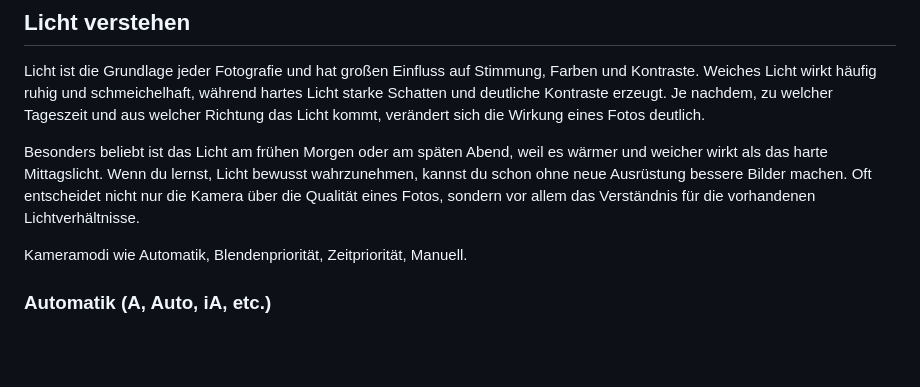
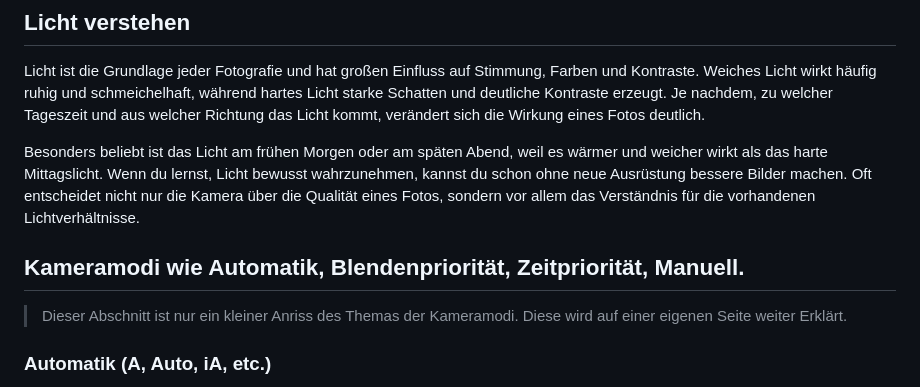
Before and after one commit to CalvinSchwob/webprojekt, a Markdown page: copy/grundlagen_der_fotographie.md, the part around the change. Drawn GitHub-style; blank space fills up the shorter version.

Commit message:
Fix structural issue and add a note

```diff
--- a/copy/grundlagen_der_fotographie.md
+++ b/copy/grundlagen_der_fotographie.md
@@ -70,7 +70,9 @@ Licht ist die Grundlage jeder Fotografie und hat großen Einfluss auf Stimmung,
 
 Besonders beliebt ist das Licht am frühen Morgen oder am späten Abend, weil es wärmer und weicher wirkt als das harte Mittagslicht. Wenn du lernst, Licht bewusst wahrzunehmen, kannst du schon ohne neue Ausrüstung bessere Bilder machen. Oft entscheidet nicht nur die Kamera über die Qualität eines Fotos, sondern vor allem das Verständnis für die vorhandenen Lichtverhältnisse.
 
-Kameramodi wie Automatik, Blendenpriorität, Zeitpriorität, Manuell.
+## Kameramodi wie Automatik, Blendenpriorität, Zeitpriorität, Manuell.
+
+> Dieser Abschnitt ist nur ein kleiner Anriss des Themas der Kameramodi. Diese wird auf einer eigenen Seite weiter Erklärt.
 
 ### Automatik (A, Auto, iA, etc.)
 
```
